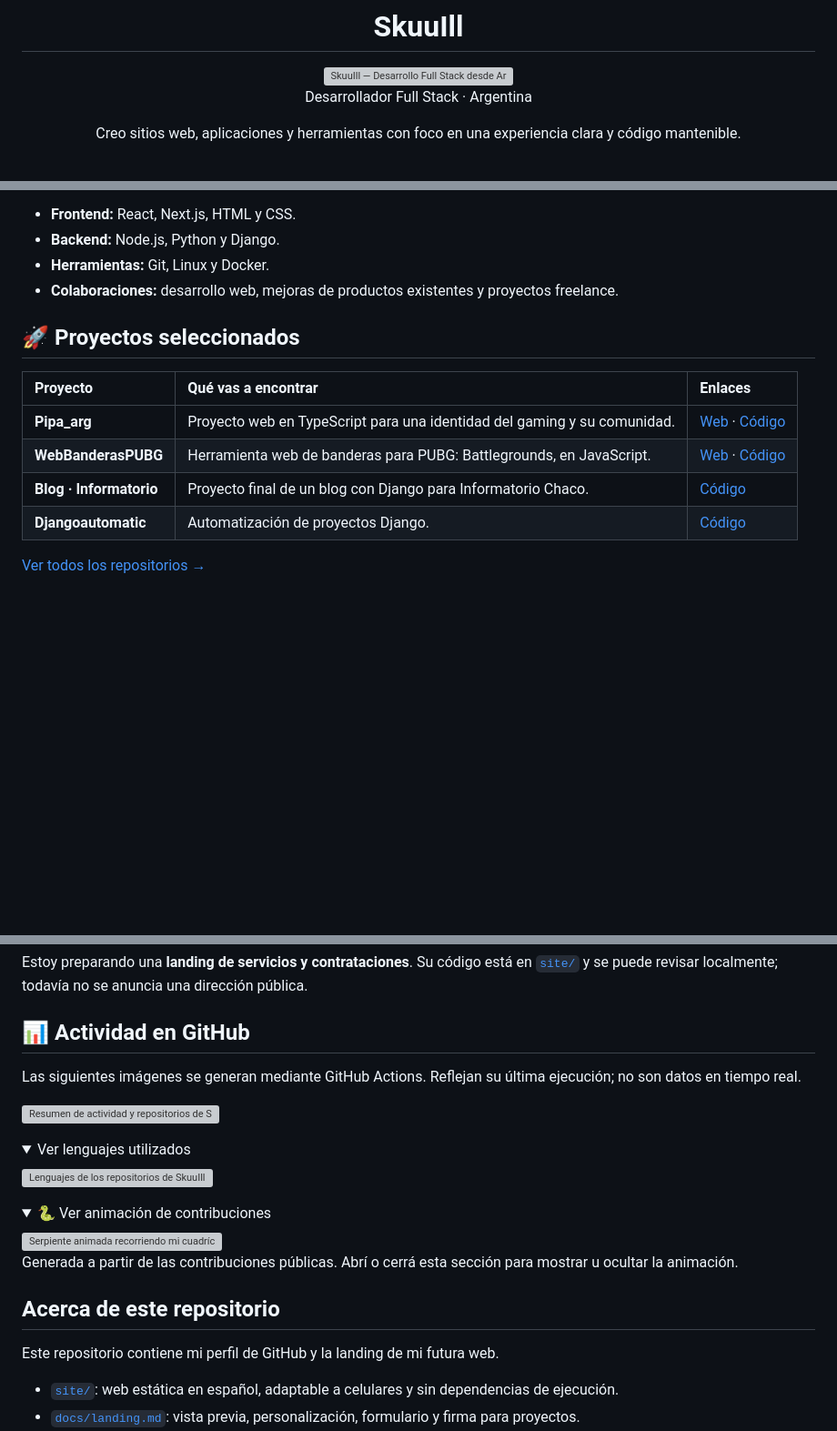
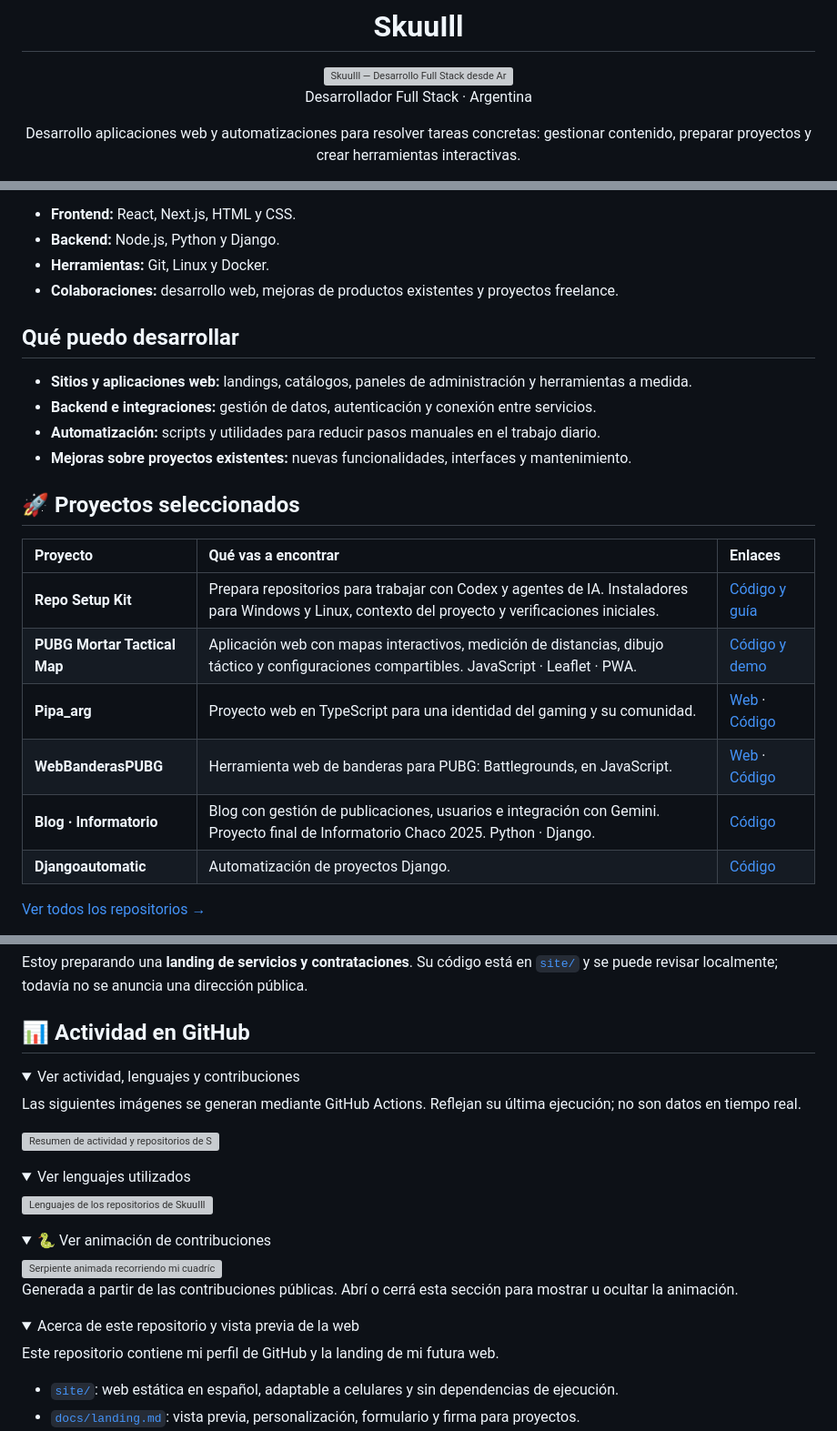
Before and after one commit to SkuuIll/SkuuIll, a Markdown page: README.md, 3 parts joined by grey strips. Shown at 91% size. Drawn GitHub-style; folded sections open; blank space fills up the shorter version; grey boxes are pictures that could not be loaded.

Commit message:
docs: improve profile focus and showcase recent projects in Spanish and English

```diff
--- a/README.md
+++ b/README.md
@@ -9,5 +9,5 @@
 
 Desarrollador Full Stack · Argentina
 
-Creo sitios web, aplicaciones y herramientas con foco en una experiencia clara y código mantenible.
+Desarrollo aplicaciones web y automatizaciones para resolver tareas concretas: gestionar contenido, preparar proyectos y crear herramientas interactivas.
 
@@ -31,13 +26,22 @@ Trabajo con **JavaScript, TypeScript y Python**, desde la interfaz hasta el back
 - **Herramientas:** Git, Linux y Docker.
 - **Colaboraciones:** desarrollo web, mejoras de productos existentes y proyectos freelance.
 
+## Qué puedo desarrollar
+
+- **Sitios y aplicaciones web:** landings, catálogos, paneles de administración y herramientas a medida.
+- **Backend e integraciones:** gestión de datos, autenticación y conexión entre servicios.
+- **Automatización:** scripts y utilidades para reducir pasos manuales en el trabajo diario.
+- **Mejoras sobre proyectos existentes:** nuevas funcionalidades, interfaces y mantenimiento.
+
 ## 🚀 Proyectos seleccionados
 
 | Proyecto | Qué vas a encontrar | Enlaces |
 | :--- | :--- | :--- |
+| **Repo Setup Kit** | Prepara repositorios para trabajar con Codex y agentes de IA. Instaladores para Windows y Linux, contexto del proyecto y verificaciones iniciales. | [Código y guía](https://github.com/SkuuIll/Repo-Setup-Kit) |
+| **PUBG Mortar Tactical Map** | Aplicación web con mapas interactivos, medición de distancias, dibujo táctico y configuraciones compartibles. JavaScript · Leaflet · PWA. | [Código y demo](https://github.com/SkuuIll/PUBG-Mortar-Tactical-Map) |
 | **Pipa_arg** | Proyecto web en TypeScript para una identidad del gaming y su comunidad. | [Web](https://skuuill.github.io/Pipa_arg/) · [Código](https://github.com/SkuuIll/Pipa_arg) |
 | **WebBanderasPUBG** | Herramienta web de banderas para PUBG: Battlegrounds, en JavaScript. | [Web](https://skuuill.github.io/WebBanderasPUBG/) · [Código](https://github.com/SkuuIll/WebBanderasPUBG) |
-| **Blog · Informatorio** | Proyecto final de un blog con Django para Informatorio Chaco. | [Código](https://github.com/SkuuIll/Project-Final-Informatorio-25) |
+| **Blog · Informatorio** | Blog con gestión de publicaciones, usuarios e integración con Gemini. Proyecto final de Informatorio Chaco 2025. Python · Django. | [Código](https://github.com/SkuuIll/Project-Final-Informatorio-25) |
 | **Djangoautomatic** | Automatización de proyectos Django. | [Código](https://github.com/SkuuIll/Djangoautomatic) |
 
 [Ver todos los repositorios →](https://github.com/SkuuIll?tab=repositories)
@@ -70,6 +77,9 @@ Con esa información podemos conversar y acordar alcance, entregables, presupues
 Estoy preparando una **landing de servicios y contrataciones**. Su código está en [`site/`](./site/) y se puede revisar localmente; todavía no se anuncia una dirección pública.
 
 ## 📊 Actividad en GitHub
+
+<details>
+<summary>Ver actividad, lenguajes y contribuciones</summary>
 
 Las siguientes imágenes se generan mediante GitHub Actions. Reflejan su última ejecución; no son datos en tiempo real.
 
@@ -95,7 +105,11 @@ Generada a partir de las contribuciones públicas. Abrí o cerrá esta sección
 
 </details>
 
-## Acerca de este repositorio
+</details>
+
+<details>
+<summary>Acerca de este repositorio y vista previa de la web</summary>
+
 
 Este repositorio contiene mi perfil de GitHub y la landing de mi futura web.
 
```
Also changed, not shown: other parts of README.md (+7 -7 lines), translations/README.en.md (+26 -10 lines).
